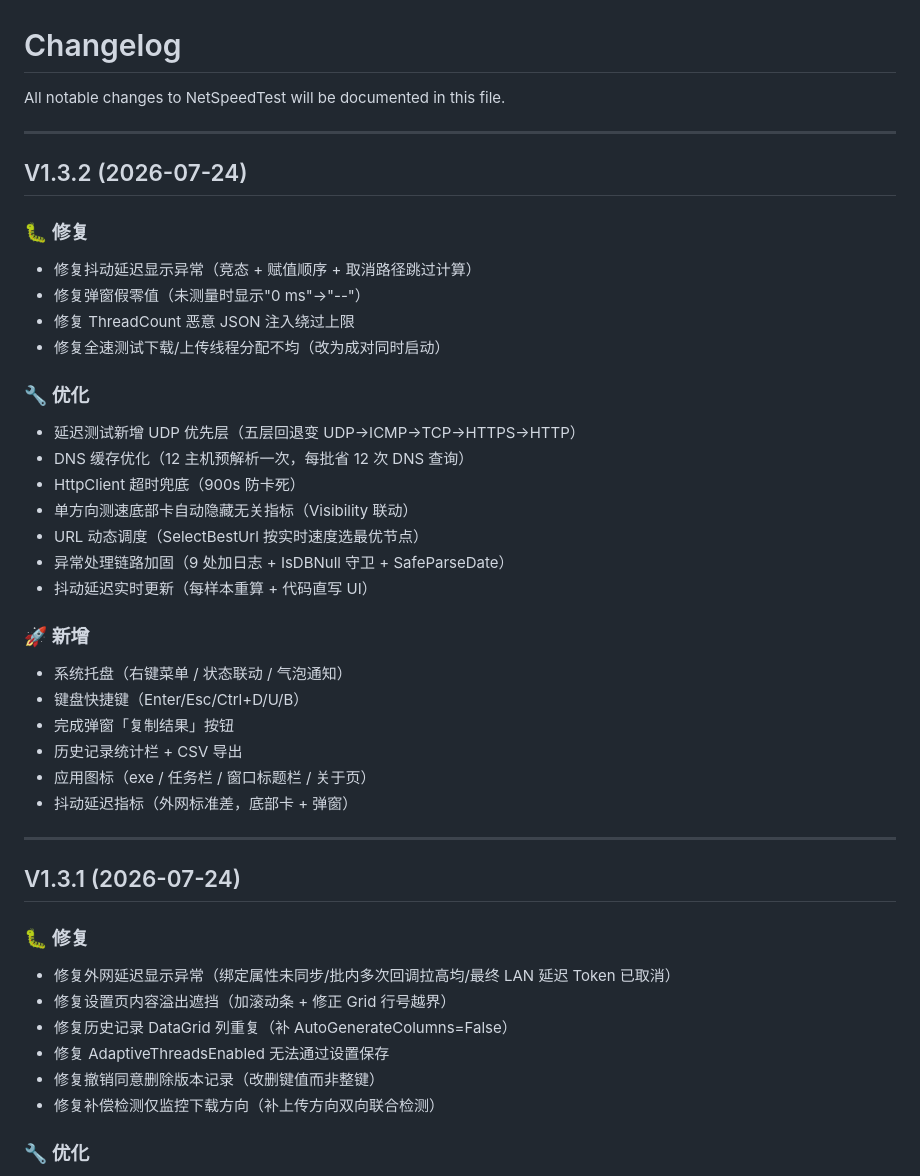
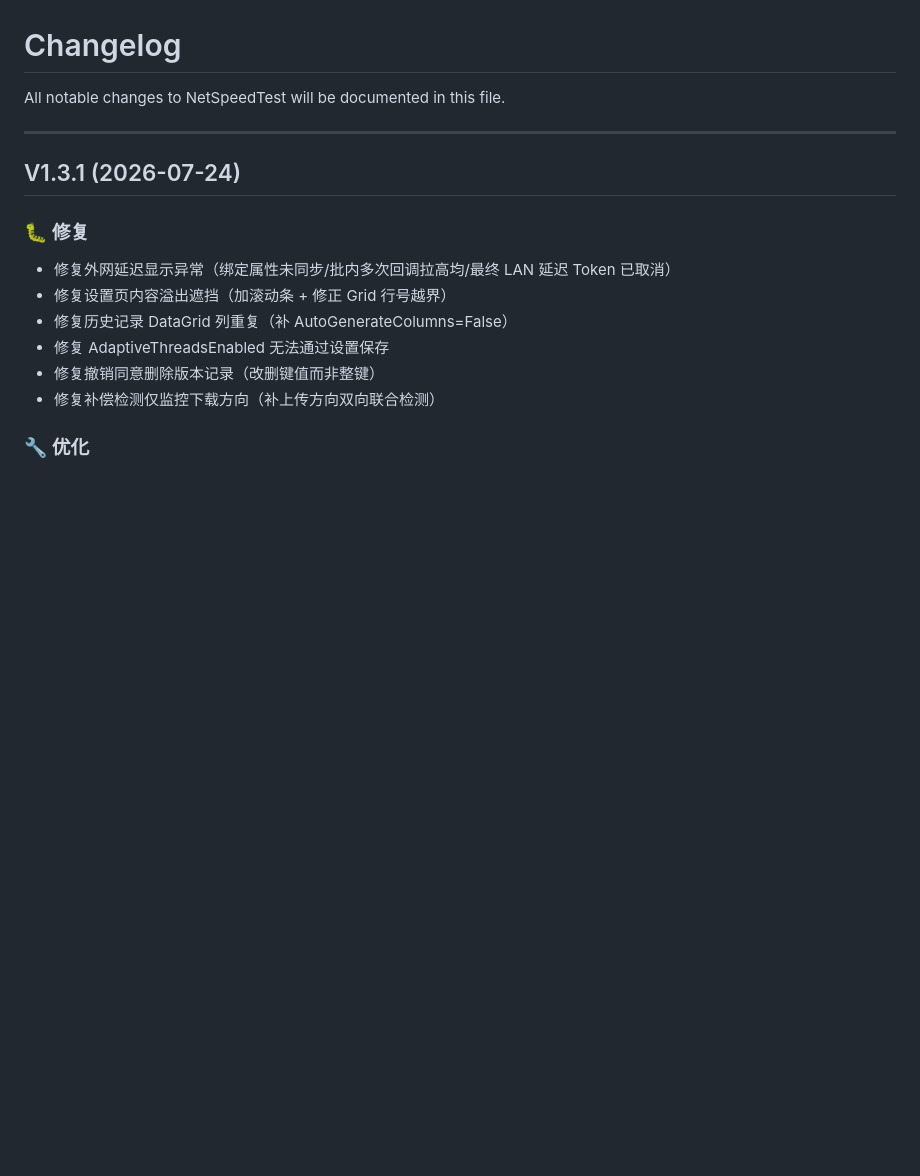
Before and after one commit to lingyingaojue/NetSpeedTest, a Markdown page: CHANGELOG.md, the part around the change. GitHub-like rendering; blank space fills up the shorter version.

```diff
--- a/CHANGELOG.md
+++ b/CHANGELOG.md
@@ -1,33 +1,6 @@
 # Changelog
 
 All notable changes to NetSpeedTest will be documented in this file.
-
----
-
-## V1.3.2 (2026-07-24)
-
-### 🐛 修复
-- 修复抖动延迟显示异常（竞态 + 赋值顺序 + 取消路径跳过计算）
-- 修复弹窗假零值（未测量时显示"0 ms"→"--"）
-- 修复 ThreadCount 恶意 JSON 注入绕过上限
-- 修复全速测试下载/上传线程分配不均（改为成对同时启动）
-
-### 🔧 优化
-- 延迟测试新增 UDP 优先层（五层回退变 UDP→ICMP→TCP→HTTPS→HTTP）
-- DNS 缓存优化（12 主机预解析一次，每批省 12 次 DNS 查询）
-- HttpClient 超时兜底（900s 防卡死）
-- 单方向测速底部卡自动隐藏无关指标（Visibility 联动）
-- URL 动态调度（SelectBestUrl 按实时速度选最优节点）
-- 异常处理链路加固（9 处加日志 + IsDBNull 守卫 + SafeParseDate）
-- 抖动延迟实时更新（每样本重算 + 代码直写 UI）
-
-### 🚀 新增
-- 系统托盘（右键菜单 / 状态联动 / 气泡通知）
-- 键盘快捷键（Enter/Esc/Ctrl+D/U/B）
-- 完成弹窗「复制结果」按钮
-- 历史记录统计栏 + CSV 导出
-- 应用图标（exe / 任务栏 / 窗口标题栏 / 关于页）
-- 抖动延迟指标（外网标准差，底部卡 + 弹窗）
 
 ---
 
```
Also changed, not shown: README.md (+8 -13 lines).
